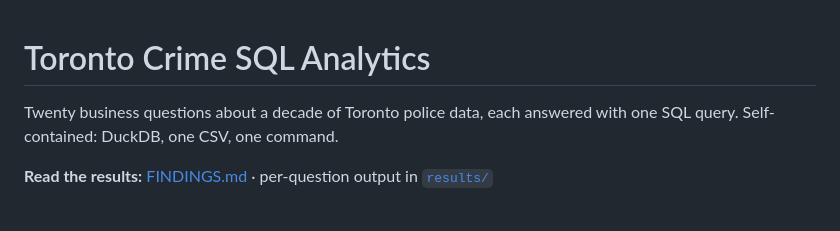
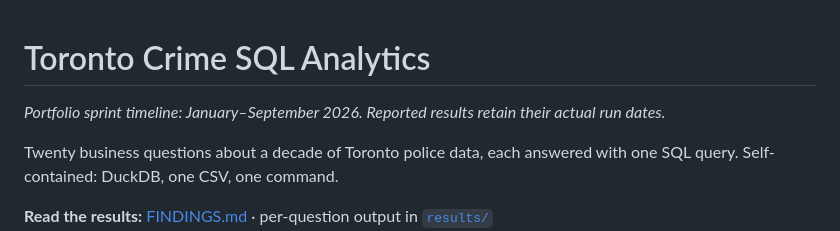
Before and after one commit to prhoguns/toronto-crime-sql-analytics, a Markdown page: README.md, the part around the change. Rendered like a GitHub page; blank space fills up the shorter version.

Commit message:
README: add status line

```diff
--- a/README.md
+++ b/README.md
@@ -1,4 +1,6 @@
 # Toronto Crime SQL Analytics
+
+_Portfolio sprint timeline: January–September 2026. Reported results retain their actual run dates._
 
 Twenty business questions about a decade of Toronto police data, each answered with one SQL
 query. Self-contained: DuckDB, one CSV, one command.
```
